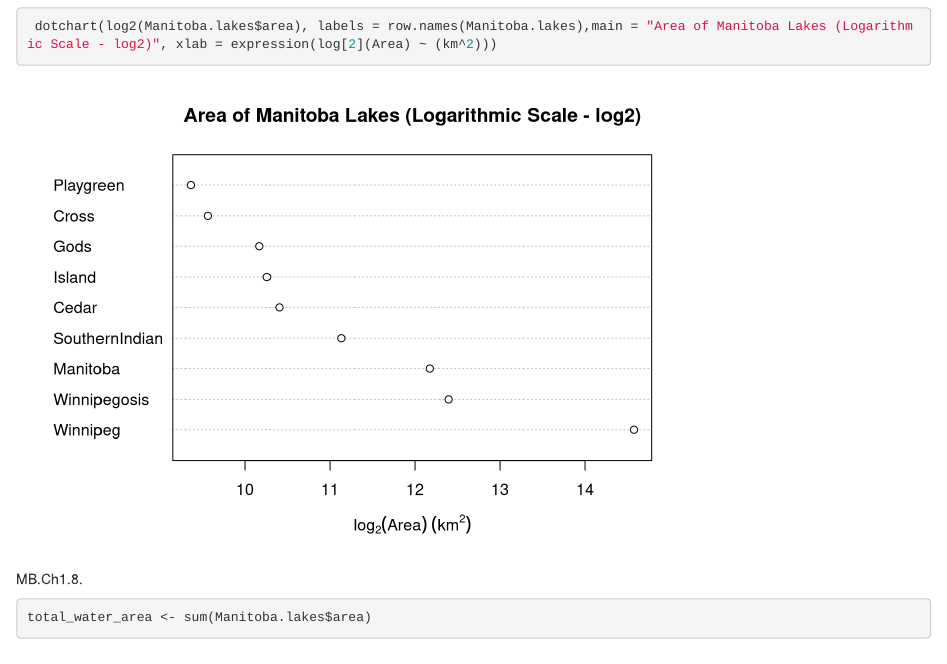
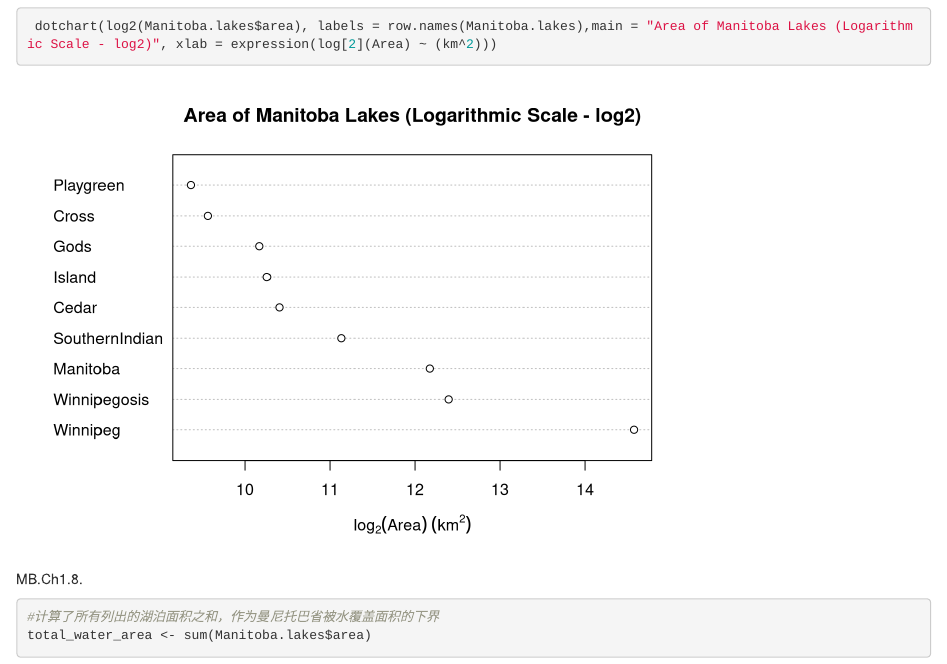
Before and after one commit to xubingwei/my-repo, an R Markdown document (homework1.Rmd): the page in a window 1100 px wide, from 3670 px down. Rendered offline with R 4.5, knitr and Pandoc, with nearby package versions; some code elsewhere in the file could not run offline; common packages that the code uses without loading them are loaded.

Commit message:
2025/9/18 update

````diff
--- a/homework1.Rmd
+++ b/homework1.Rmd
@@ -104,16 +108,22 @@ MB.Ch1.6.
  Manitoba.lakes <- data.frame("elevation" = col2,"area" = col3) #设置列名
  row.names(Manitoba.lakes) <- col1 #设置行名
 ```
-MB.Ch1.7.
-(a)
+
+MB.Ch1.7. (a)
+
 ```{r}
 dotchart(Manitoba.lakes$area, labels = row.names(Manitoba.lakes), main = "Area of Manitoba Lakes (Linear Scale)",xlab = "Area (square km)")
 ```
+
 (b)
+
 ```{r}
  dotchart(log2(Manitoba.lakes$area), labels = row.names(Manitoba.lakes),main = "Area of Manitoba Lakes (Logarithmic Scale - log2)", xlab = expression(log[2](Area) ~ (km^2)))
 ```
+
 MB.Ch1.8.
+
 ```{r}
+#计算了所有列出的湖泊面积之和，作为曼尼托巴省被水覆盖面积的下界
 total_water_area <- sum(Manitoba.lakes$area)
 ```
````
Also changed, not shown: homework1.Rmd (8 more changed lines).
